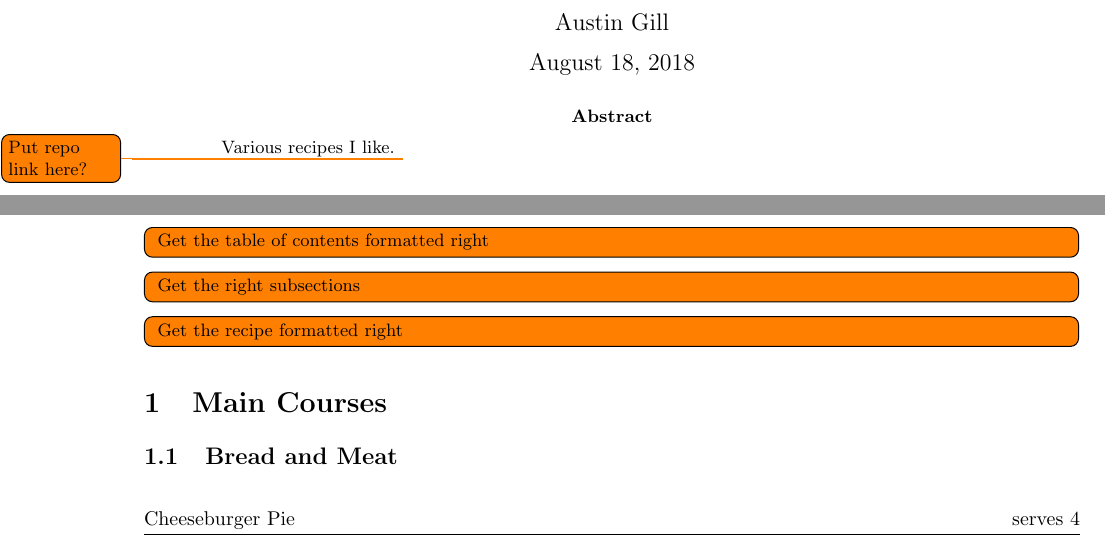
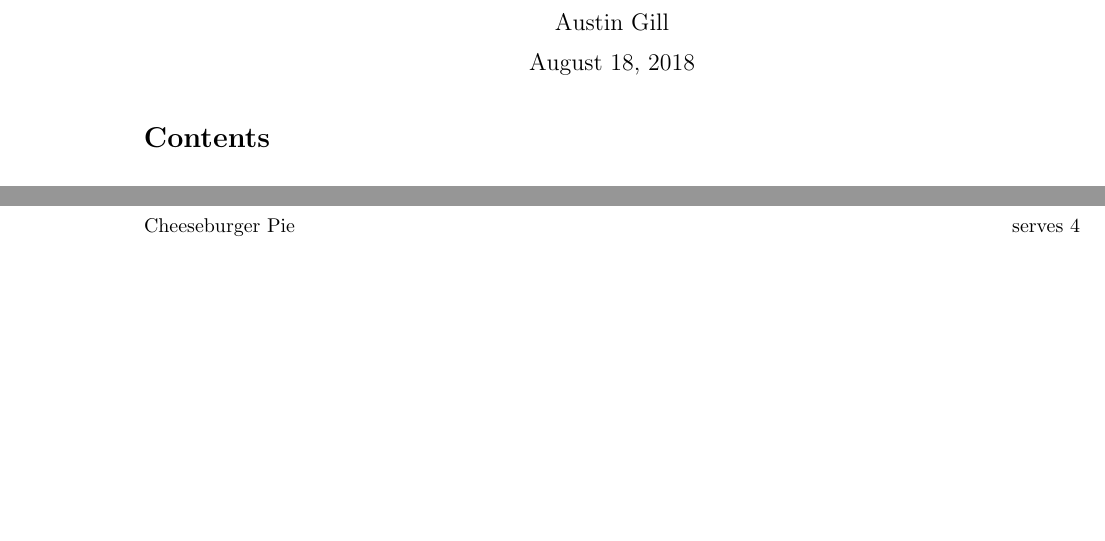
Before and after one commit to Notgnoshi/recipes, a LaTeX document (recipes.tex, which reads recipes/main-courses/main-courses.tex): two parts of pages 1 and 3 of 6 before the commit and two parts of pages 1 and 2 of 5 after it, joined at a grey line, cut so that both start at the same text, the shorter picture padded with empty space. Compiled offline with pdfLaTeX.

Commit message:
CLean up document structure

```diff
--- a/recipes.tex
+++ b/recipes.tex
@@ -7,18 +7,9 @@
 
 \begin{document}
     \maketitle
-    \begin{abstract}
-        Various recipes I like. \todo{Put repo link here?}
-    \end{abstract}
-    \thispagestyle{empty}
-
-    \newpage
     \tableofcontents
 
     \newpage
-    \todoinline{Get the table of contents formatted right}
-    \todoinline{Get the right subsections}
-    \todoinline{Get the recipe formatted right}
     \section{Main Courses}\label{sec:main-courses}
         \input{recipes/main-courses/main-courses.tex}
 
--- a/recipes/main-courses/main-courses.tex
+++ b/recipes/main-courses/main-courses.tex
@@ -1,3 +1,2 @@
 % !TEX root = ../../recipes.tex
 
-\subsection{Bread and Meat}
```
Also changed, not shown: recipes/main-courses/main-courses.tex (13 more changed lines).
